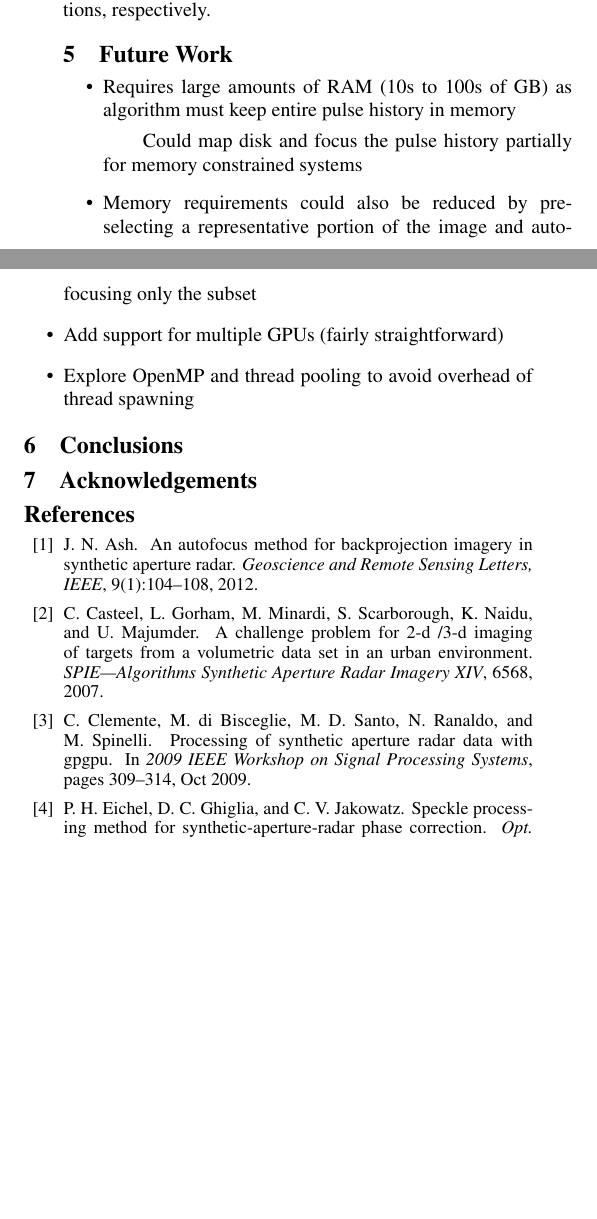
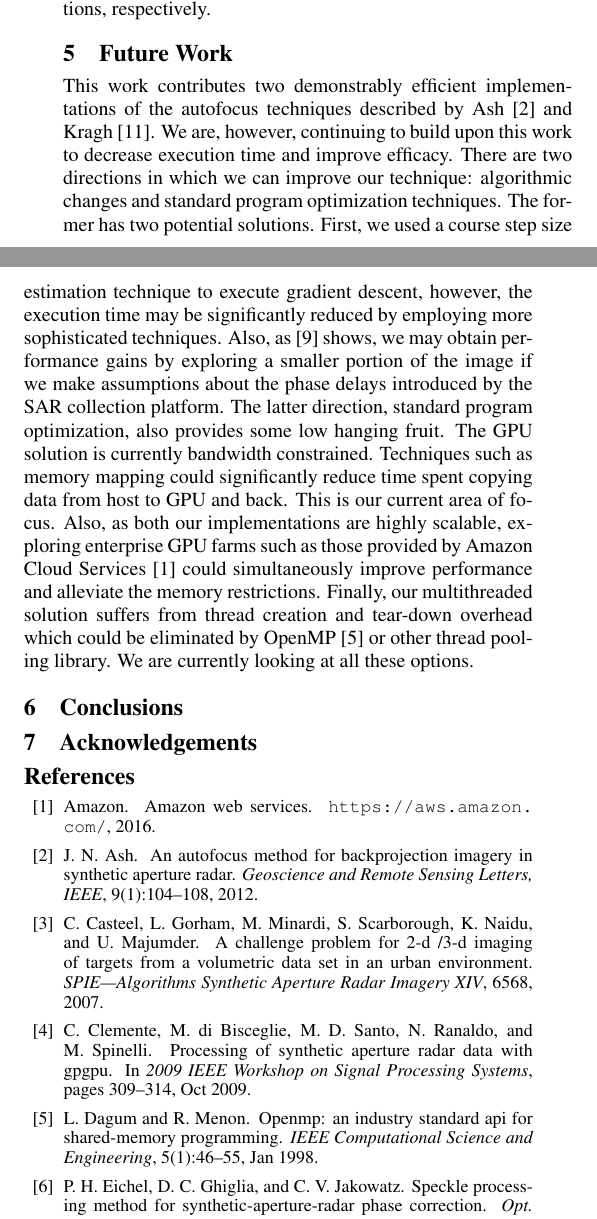
Before and after one commit to nnaka/sar_paper, a LaTeX document (sar_paper.tex, which reads sar_paper.bib, sections/futurework.tex): two parts of the columns of page 3 of 4, joined at a grey line, cut so that both start at the same text, the shorter picture padded with empty space. Compiled offline with pdfLaTeX.

Commit message:
Future Work: Added barebones future work

```diff
--- a/sar_paper.bib
+++ b/sar_paper.bib
@@ -105,3 +105,19 @@ comment={GPGPU implementation of SAR processor - image formation. Very similar
   doi={10.1109/7.303752},
   ISSN={0018-9251},
   month={Jul}
+}
+
+@online{aws,
+  howpublished={\url{https://aws.amazon.com/}},
+  author={Amazon},
+  title={Amazon Web Services},
+  year={2016}
+}
+
+@ARTICLE{openmp,
+  author={L. Dagum and R. Menon},
+  journal={IEEE Computational Science and Engineering},
+  title={OpenMP: an industry standard API for shared-memory programming},
+  year={1998},
+  volume={5},
+  number={1},
@@ -108,3 +128,4 @@ comment={GPGPU implementation of SAR processor - image formation. Very similar
+  month={Jan}
 }
 
 @ARTICLE{less_mem_high_eff_autofocus,
--- a/sections/futurework.tex
+++ b/sections/futurework.tex
@@ -1,9 +1,24 @@
 \section{Future Work}\label{sec:futurework}
 
-\begin{itemize}
-  \item Requires large amounts of RAM (10s to 100s of GB)  as algorithm must keep entire pulse history in memory
-    \subitem Could map disk and focus the pulse history partially for memory constrained systems
-  \item Memory requirements could also be reduced by pre-selecting a representative portion of the image and autofocusing only the subset
-  \item Add support for multiple GPUs (fairly straightforward)
-  \item Explore OpenMP and thread pooling to avoid overhead of thread spawning
-\end{itemize}
+This work contributes two demonstrably efficient implementations of the
+autofocus techniques described by Ash~\cite{ash2012autofocus} and
+Kragh~\cite{kragh2006monotonic}. We are, however, continuing to
+build upon this work to decrease execution time and improve efficacy. There are
+two directions in which we can improve our technique: algorithmic changes and
+standard program optimization techniques. The former has two potential
+solutions. First, we used a course step size estimation technique to execute
+gradient descent, however, the execution time may be significantly reduced by
+employing more sophisticated techniques. Also,
+as~\cite{less_mem_high_eff_autofocus} shows, we may obtain performance gains by
+exploring a smaller portion of the image if we make assumptions about the phase
+delays introduced by the SAR collection platform. The latter direction, standard
+program optimization, also provides some low hanging fruit. The GPU solution is
+currently bandwidth constrained. Techniques such as memory mapping could
+significantly reduce time spent copying data from host to GPU and back. This is
+our current area of focus. Also, as both our implementations are highly
+scalable, exploring enterprise GPU farms such as those provided by Amazon Cloud
+Services~\cite{aws} could simultaneously improve performance and alleviate the
+memory restrictions. Finally, our multithreaded solution suffers from thread
+creation and tear-down overhead which could be eliminated by
+OpenMP~\cite{openmp} or other thread pooling library. We are currently looking
+at all these options.
```
Also changed, not shown: sar_paper.bib (4 more changed lines).
